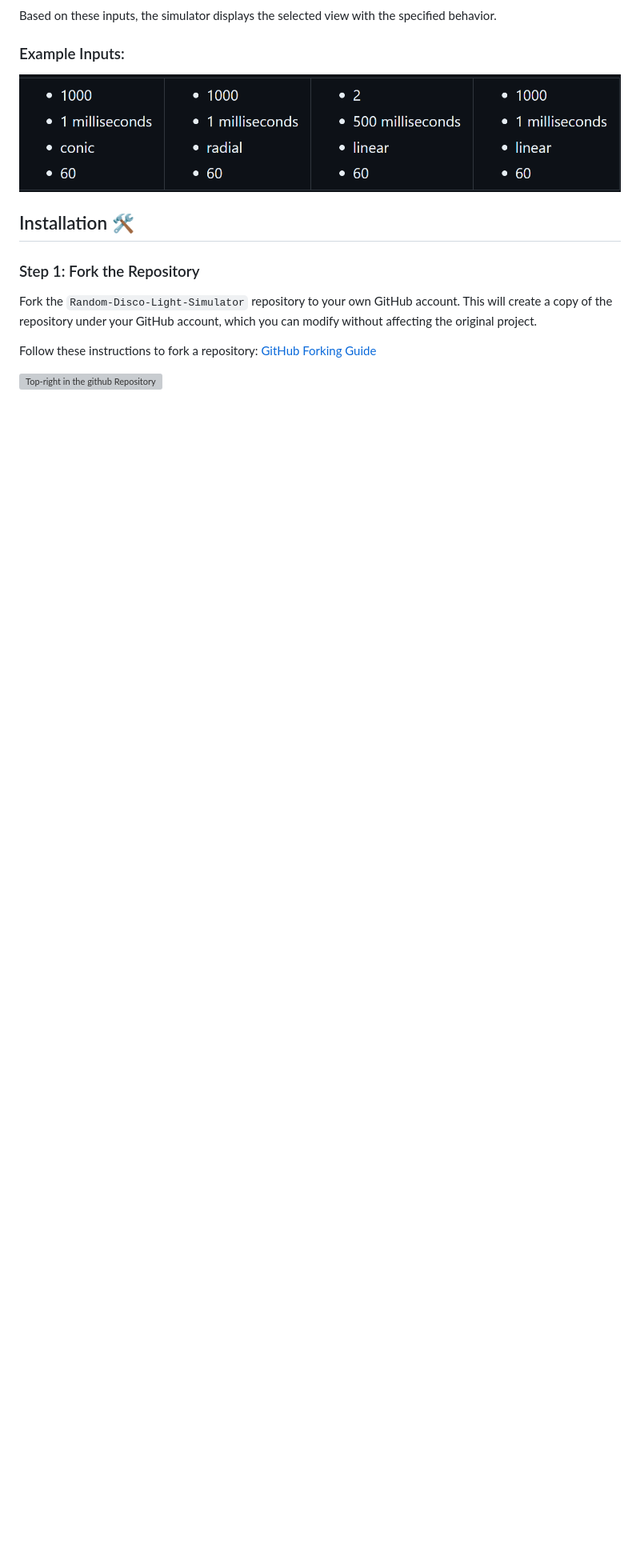
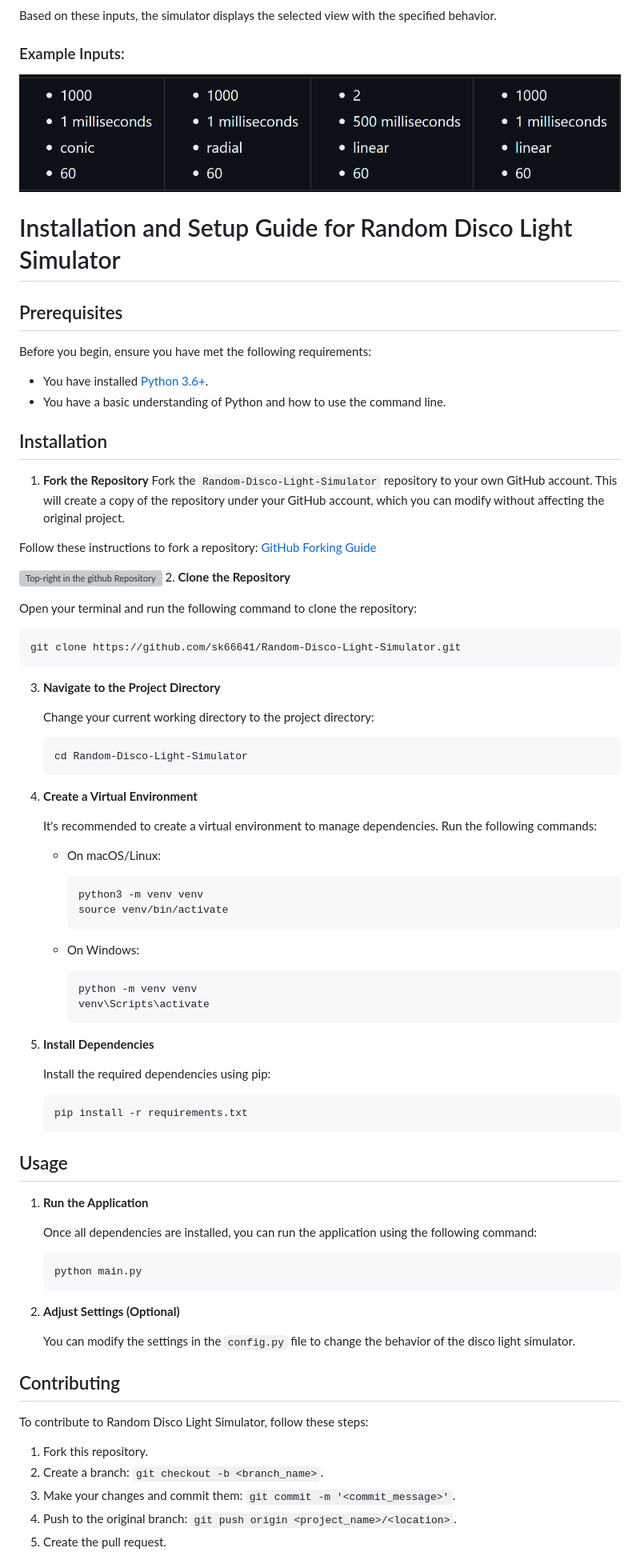
Before and after one commit to sk66641/Random-Disco-Light-Simulator, a Markdown page: Learn.md, the part around one of its changes. Shown at 80% size. Drawn GitHub-style; blank space fills up the shorter version; grey boxes are pictures that could not be loaded.

Commit message:
chore: Update installation and setup guide for Random Disco Light Simulator

````diff
--- a/Learn.md
+++ b/Learn.md
@@ -30,11 +30,86 @@ Based on these inputs, the simulator displays the selected view with the specifi
 ### Example Inputs:
 ![alt text](assets/images/learn/image.png)
 
-## Installation 🛠️
 
-### Step 1: Fork the Repository
+# Installation and Setup Guide for Random Disco Light Simulator
+
+## Prerequisites
+
+Before you begin, ensure you have met the following requirements:
+
+- You have installed [Python 3.6+](https://www.python.org/downloads/).
+- You have a basic understanding of Python and how to use the command line.
+
+## Installation
+1. **Fork the Repository**
 Fork the `Random-Disco-Light-Simulator` repository to your own GitHub account. This will create a copy of the repository under your GitHub account, which you can modify without affecting the original project.
 
 Follow these instructions to fork a repository: [GitHub Forking Guide](https://docs.github.com/en/github/getting-started-with-github/fork-a-repo)
 
 ![Top-right in the github Repository](assets/images/learn/image-1.png)
+2. **Clone the Repository**
+
+   Open your terminal and run the following command to clone the repository:
+
+   ```sh
+   git clone https://github.com/sk66641/Random-Disco-Light-Simulator.git
+   ```
+
+3. **Navigate to the Project Directory**
+
+   Change your current working directory to the project directory:
+
+   ```sh
+   cd Random-Disco-Light-Simulator
+   ```
+
+4. **Create a Virtual Environment**
+
+   It's recommended to create a virtual environment to manage dependencies. Run the following commands:
+
+   - On macOS/Linux:
+
+     ```sh
+     python3 -m venv venv
+     source venv/bin/activate
+     ```
+
+   - On Windows:
+
+     ```sh
+     python -m venv venv
+     venv\Scripts\activate
+     ```
+
+5. **Install Dependencies**
+
+   Install the required dependencies using pip:
+
+   ```sh
+   pip install -r requirements.txt
+   ```
+
+## Usage
+
+1. **Run the Application**
+
+   Once all dependencies are installed, you can run the application using the following command:
+
+   ```sh
+   python main.py
+   ```
+
+2. **Adjust Settings (Optional)**
+
+   You can modify the settings in the `config.py` file to change the behavior of the disco light simulator.
+
+## Contributing
+
+To contribute to Random Disco Light Simulator, follow these steps:
+
+1. Fork this repository.
+2. Create a branch: `git checkout -b <branch_name>`.
+3. Make your changes and commit them: `git commit -m '<commit_message>'`.
+4. Push to the original branch: `git push origin <project_name>/<location>`.
+5. Create the pull request.
+
````
Also changed, not shown: other parts of Learn.md (+14 -1 lines).
